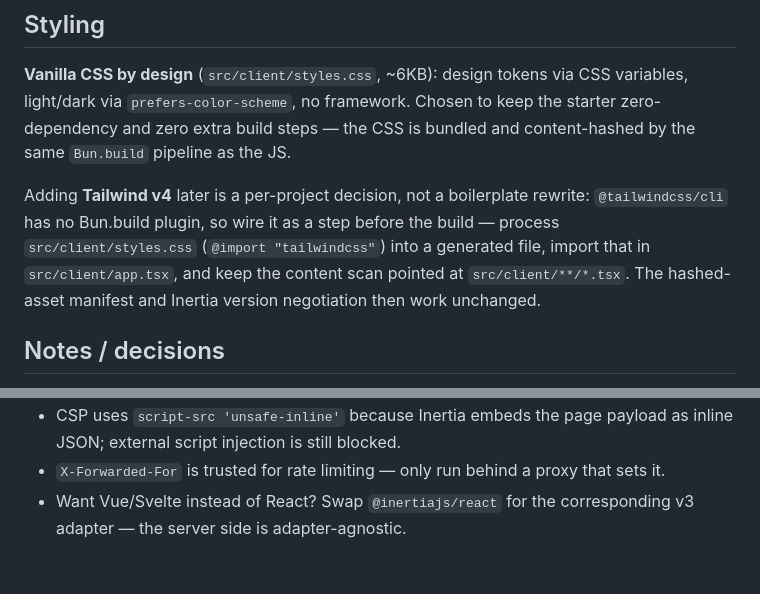
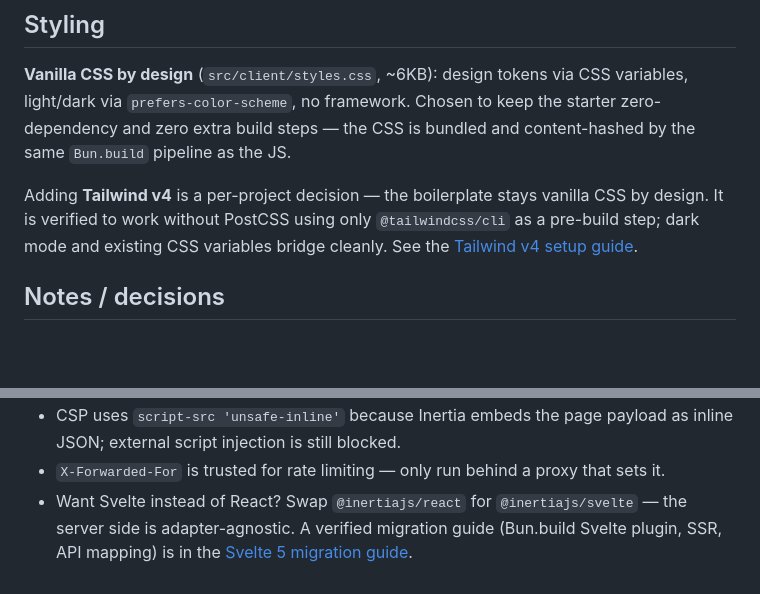
Before and after one commit to maulanashalihin/dulak, a Markdown page: README.md, 2 parts joined by grey strips. Rendered like a GitHub page; blank space fills up the shorter version.

Commit message:
README: link verified Tailwind v4 and Svelte 5 migration guides
Trim the Tailwind paragraph to a one-liner + link to the wiki guide.
Expand the Svelte note from a one-liner to mention the verified
migration guide (Bun.build plugin, SSR, API mapping).

```diff
--- a/README.md
+++ b/README.md
@@ -286,12 +286,11 @@ variables, light/dark via `prefers-color-scheme`, no framework. Chosen to keep
 the starter zero-dependency and zero extra build steps — the CSS is bundled and
 content-hashed by the same `Bun.build` pipeline as the JS.
 
-Adding **Tailwind v4** later is a per-project decision, not a boilerplate
-rewrite: `@tailwindcss/cli` has no Bun.build plugin, so wire it as a step
-before the build — process `src/client/styles.css` (`@import "tailwindcss"`)
-into a generated file, import that in `src/client/app.tsx`, and keep the
-content scan pointed at `src/client/**/*.tsx`. The hashed-asset manifest and
-Inertia version negotiation then work unchanged.
+Adding **Tailwind v4** is a per-project decision — the boilerplate stays
+vanilla CSS by design. It is verified to work without PostCSS using only
+`@tailwindcss/cli` as a pre-build step; dark mode and existing CSS variables
+bridge cleanly. See the
+[Tailwind v4 setup guide](.llm-wiki/wiki/concepts/tailwind-v4-setup.md).
 
 ## Notes / decisions
 
@@ -310,5 +309,7 @@ Inertia version negotiation then work unchanged.
   payload as inline JSON; external script injection is still blocked.
 - `X-Forwarded-For` is trusted for rate limiting — only run behind a proxy
   that sets it.
-- Want Vue/Svelte instead of React? Swap `@inertiajs/react` for the
-  corresponding v3 adapter — the server side is adapter-agnostic.
+- Want Svelte instead of React? Swap `@inertiajs/react` for
+  `@inertiajs/svelte` — the server side is adapter-agnostic. A verified
+  migration guide (Bun.build Svelte plugin, SSR, API mapping) is in the
+  [Svelte 5 migration guide](.llm-wiki/wiki/concepts/svelte-5-migration.md).
```
